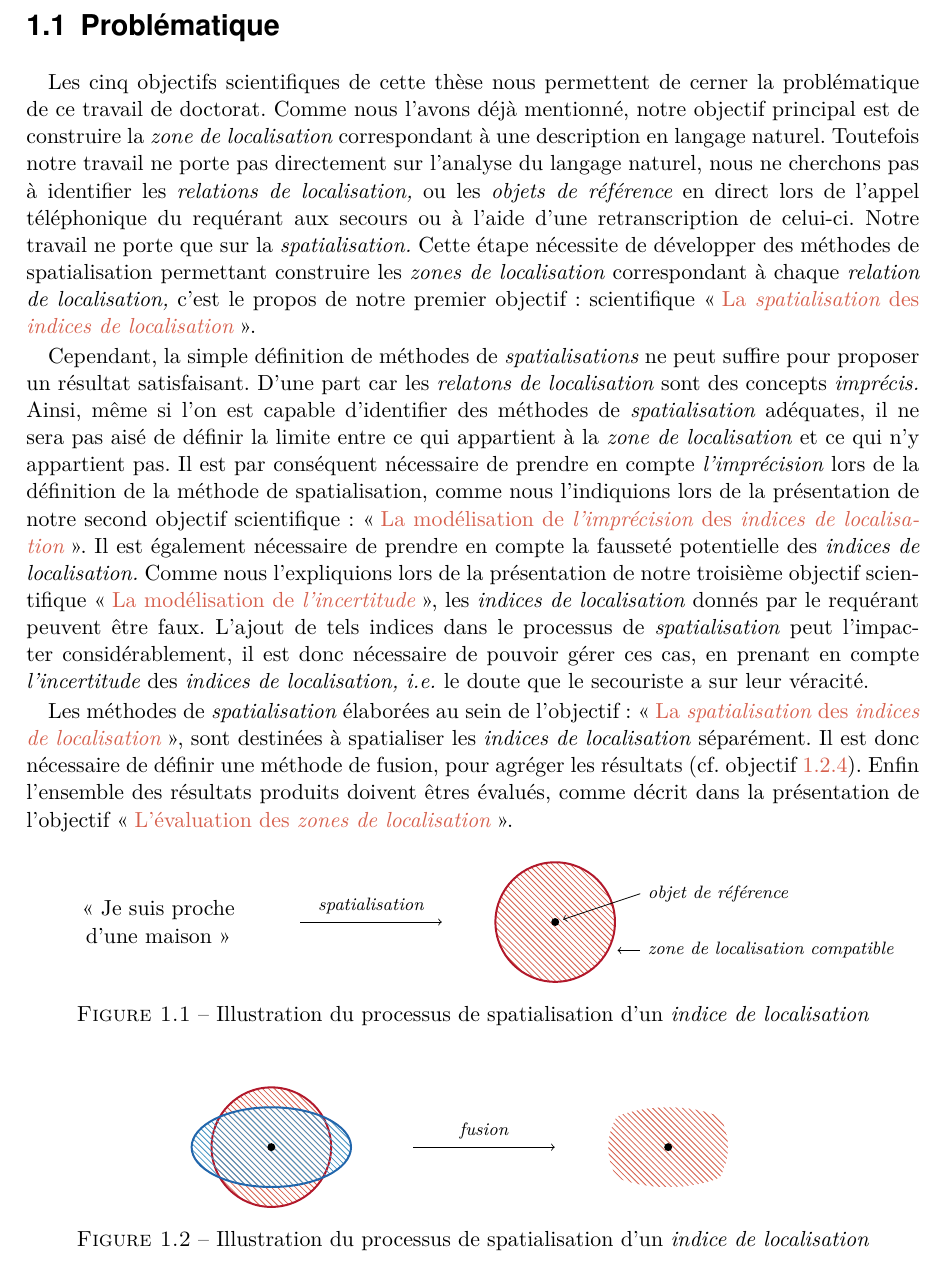
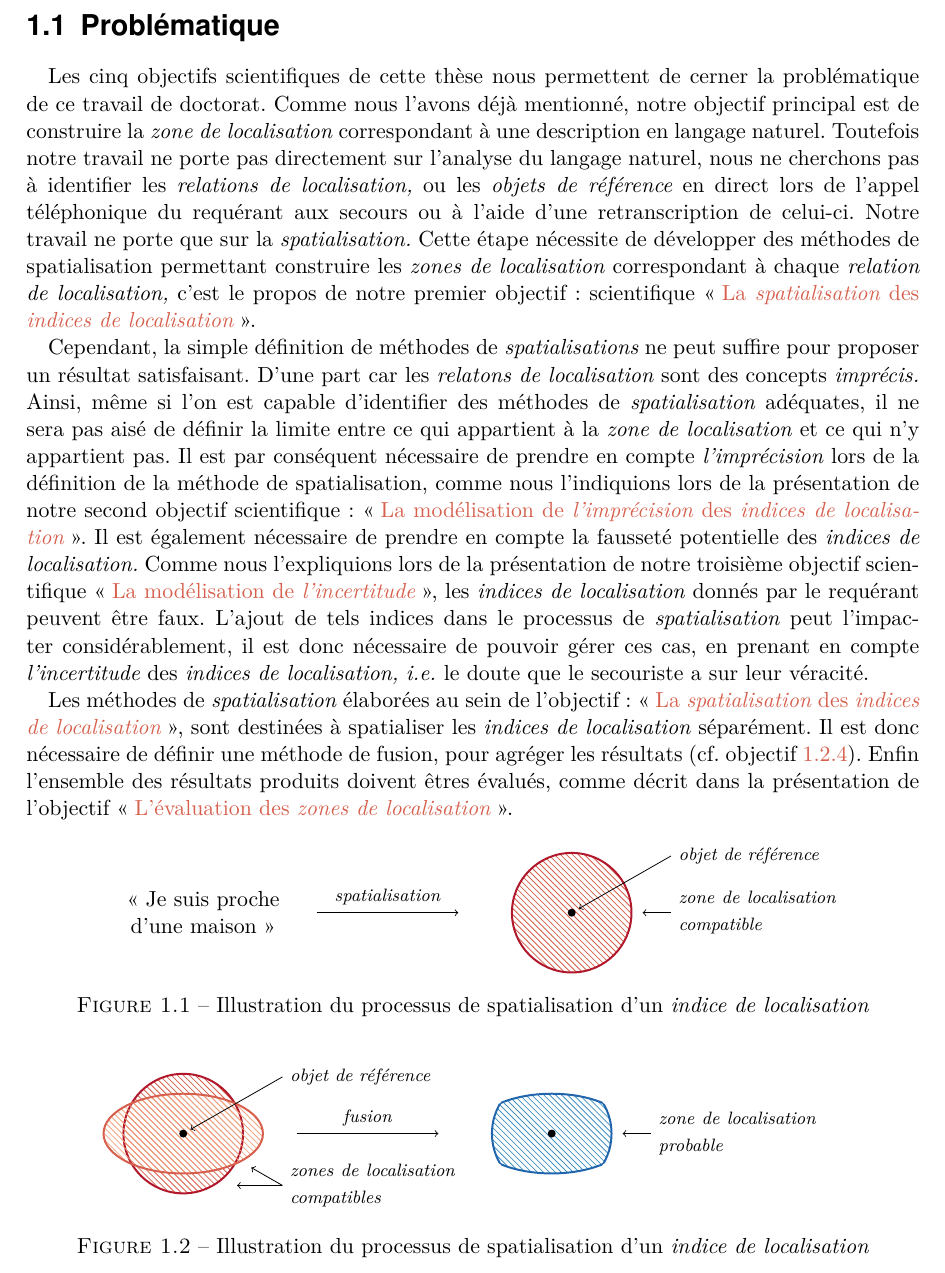
Before and after one commit to MBunel/Manuscrit, a LaTeX book (src/main.tex, which reads src/Corps/Partie1/Chapitre2/figures/fusion.tikz, src/Corps/Partie1/Chapitre2/figures/spatialisation.tikz): part of page 2 of 25, cut so that both start at the same text. Compiled offline with XeLaTeX.

Commit message:
Correction figures

```diff
--- a/src/Corps/Partie1/Chapitre2/figures/fusion.tikz
+++ b/src/Corps/Partie1/Chapitre2/figures/fusion.tikz
@@ -3,22 +3,35 @@
 \path[ffa] (0,0) circle [radius=30pt];
 \path[ffc] (0,0) circle [radius=30pt];
 
-\path[ffa, pattern color=RdBu-9-8] (0,0) ellipse (40pt and 20pt);
-\path[ffc, draw=RdBu-9-9] (0,0) ellipse (40pt and 20pt);
+\path[ffa, pattern color=RdBu-9-3] (0,0) ellipse (40pt and 20pt);
+\path[ffc, draw=RdBu-9-2] (0,0) ellipse (40pt and 20pt);
 
 \node[circle, inner sep=0pt,minimum size=4pt, fill] (c) at (0,0) {};
+\node[circle, inner sep=0pt,minimum size=8pt] (c2) at (0,0) {};
+\node[anchor=west] (m) at  (1.75,1) {\footnotesize \itshape objet de référence};
+\path[draw, ->] (m.west) -- (c2);
 
-%\node (0,.75) {\footnotesize \itshape zones de localisation probable};
+\node[anchor=north west, text width=3cm] (m2) at (1.75,-.4) {\footnotesize
+  \itshape zones de localisation compatibles};
+\path[draw, ->] (m2.west) --++ (-.8,0);
+\path[draw, ->] (m2.west) -- (1.2,-.6);
 
-\path[draw, ->] (2.5,0) --++ (2.5,0)  node[pos=.5, above] {\footnotesize \itshape fusion};
+\path[draw, ->] (2,0) --++ (2.5,0)  node[pos=.5, above] {\footnotesize \itshape fusion};
 
 
-\begin{scope}[xshift=7cm]
+\begin{scope}[xshift=6.5cm]
   \begin{scope}
     \clip (0,0) ellipse (40pt and 20pt);
-    \fill[ffa] (0,0) circle [radius=30pt];
+    \fill[ffa, pattern color=RdBu-9-8] (0,0) circle [radius=30pt];
+    \path[ffc, draw=RdBu-9-9] (0,0) circle [radius=30pt];
+  \end{scope}
+  \begin{scope}
+    \clip (0,0) circle [radius=30pt];
+    \path[ffc, draw=RdBu-9-9] (0,0) ellipse (40pt and 20pt);
   \end{scope}
   \node[circle, inner sep=0pt,minimum size=4pt, fill] (c) at (0,0) {};
+  \node[anchor=west, text width=3cm] (m2) at  (1.75,0) {\footnotesize \itshape zone de localisation probable};
+  \path[draw, ->] (m2.west) --++ (-.5,0);
 \end{scope}
 
 
--- a/src/Corps/Partie1/Chapitre2/figures/spatialisation.tikz
+++ b/src/Corps/Partie1/Chapitre2/figures/spatialisation.tikz
@@ -2,18 +2,18 @@
 
 \node[text width=4cm, align=center] (0,0) {\enquote{Je suis proche d'une maison}};
 
-\path[draw, ->] (2.5,0) --++ (2.5,0)  node[pos=.5, above] {\footnotesize \itshape spatialisation};
+\path[draw, ->] (2,0) --++ (2.5,0)  node[pos=.5, above] {\footnotesize \itshape spatialisation};
 
-\begin{scope}[xshift=7cm]
+\begin{scope}[xshift=6.5cm]
 \path[ffa] (0,0) circle [radius=30pt];
 \path[ffc] (0,0) circle [radius=30pt];
 
 \node[circle, inner sep=0pt,minimum size=4pt, fill] (c) at (0,0) {};
 \node[circle, inner sep=0pt,minimum size=8pt] (c2) at (0,0) {};
-\node[anchor=west] (m) at  (1.5,.5) {\footnotesize \itshape objet de référence};
+\node[anchor=west] (m) at  (1.75,1) {\footnotesize \itshape objet de référence};
 \path[draw, ->] (m.west) -- (c2);
 
-\node[anchor=west] (m2) at  (1.5,-.5) {\footnotesize \itshape zone de localisation compatible};
-\path[draw, ->] (m2.west) --++ (-.4,0);
+\node[anchor=west, text width=3cm] (m2) at  (1.75,0) {\footnotesize \itshape zone de localisation compatible};
+\path[draw, ->] (m2.west) --++ (-.5,0);
 \end{scope}
 \end{tikzpicture}
```
